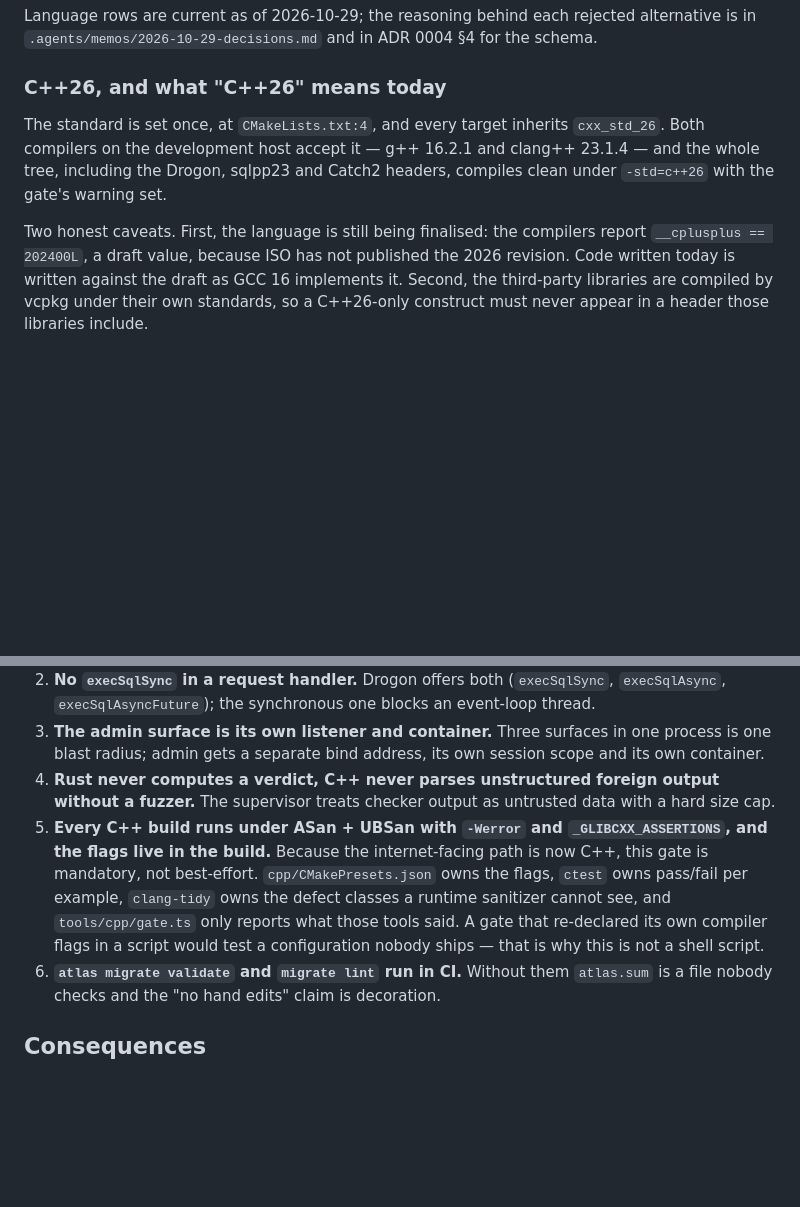
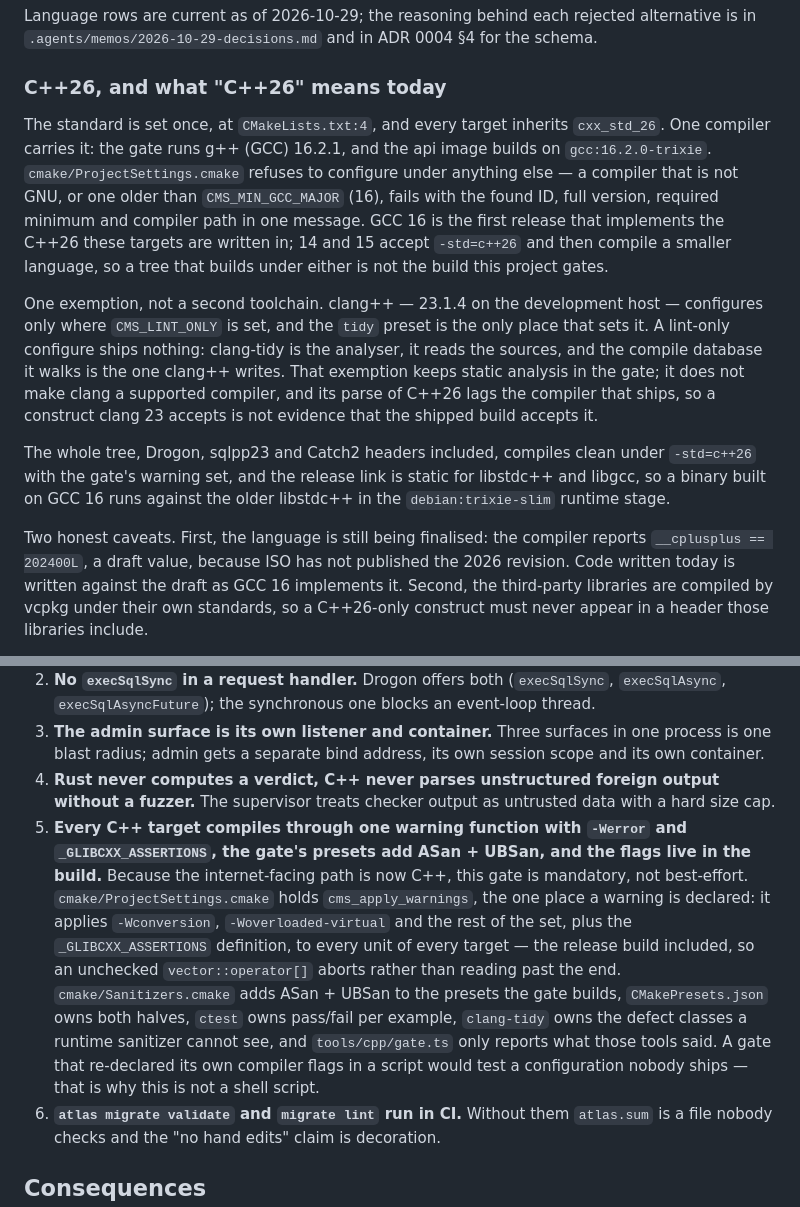
Before and after one commit to champyod/cms-learn, a Markdown page: docs/decisions/0006-language-matrix.md, 2 parts joined by grey strips. GitHub-like rendering; blank space fills up the shorter version.

Commit message:
Name the compiler the build actually runs
The documents claimed a toolchain the build did not have: the language matrix described two accepted compilers and one build, the dependency table left the compiler out entirely, and the gate table promised every C++ unit where the fast lane skips the api. The compiler is now a pinned dependency — gcc 16.2.0 from gcc:16.2.0-trixie, enforced at configure — rather than whatever the base image carried.

```diff
--- a/docs/decisions/0006-language-matrix.md
+++ b/docs/decisions/0006-language-matrix.md
@@ -29,12 +29,26 @@ Language rows are current as of 2026-10-29; the reasoning behind each rejected a
 
 ### C++26, and what "C++26" means today
 
-The standard is set once, at `CMakeLists.txt:4`, and every target inherits `cxx_std_26`. Both
-compilers on the development host accept it — g++ 16.2.1 and clang++ 23.1.4 — and the whole tree,
-including the Drogon, sqlpp23 and Catch2 headers, compiles clean under `-std=c++26` with the gate's
-warning set.
+The standard is set once, at `CMakeLists.txt:4`, and every target inherits `cxx_std_26`. One compiler
+carries it: the gate runs g++ (GCC) 16.2.1, and the api image builds on `gcc:16.2.0-trixie`.
+`cmake/ProjectSettings.cmake` refuses to configure under anything else — a compiler that is not GNU, or
+one older than `CMS_MIN_GCC_MAJOR` (16), fails with the found ID, full version, required minimum and
+compiler path in one message. GCC 16 is the first release that implements the C++26 these targets are
+written in; 14 and 15 accept `-std=c++26` and then compile a smaller language, so a tree that builds
+under either is not the build this project gates.
 
-Two honest caveats. First, the language is still being finalised: the compilers report
+One exemption, not a second toolchain. clang++ — 23.1.4 on the development host — configures only where
+`CMS_LINT_ONLY` is set, and the `tidy` preset is the only place that sets it. A lint-only configure ships
+nothing: clang-tidy is the analyser, it reads the sources, and the compile database it walks is the one
+clang++ writes. That exemption keeps static analysis in the gate; it does not make clang a supported
+compiler, and its parse of C++26 lags the compiler that ships, so a construct clang 23 accepts is not
+evidence that the shipped build accepts it.
+
+The whole tree, Drogon, sqlpp23 and Catch2 headers included, compiles clean under `-std=c++26` with the
+gate's warning set, and the release link is static for libstdc++ and libgcc, so a binary built on GCC 16
+runs against the older libstdc++ in the `debian:trixie-slim` runtime stage.
+
+Two honest caveats. First, the language is still being finalised: the compiler reports
 `__cplusplus == 202400L`, a draft value, because ISO has not published the 2026 revision. Code written
 today is written against the draft as GCC 16 implements it. Second, the third-party libraries are
 compiled by vcpkg under their own standards, so a C++26-only construct must never appear in a header
@@ -74,7 +88,7 @@ section is the reason it would be changed rather than guessed at.
    radius; admin gets a separate bind address, its own session scope and its own container.
 4. **Rust never computes a verdict, C++ never parses unstructured foreign output without a fuzzer.**
    The supervisor treats checker output as untrusted data with a hard size cap.
-5. **Every C++ build runs under ASan + UBSan with `-Werror` and `_GLIBCXX_ASSERTIONS`, and the flags live in the build.** Because the internet-facing path is now C++, this gate is mandatory, not best-effort. `cpp/CMakePresets.json` owns the flags, `ctest` owns pass/fail per example, `clang-tidy` owns the defect classes a runtime sanitizer cannot see, and `tools/cpp/gate.ts` only reports what those tools said. A gate that re-declared its own compiler flags in a script would test a configuration nobody ships — that is why this is not a shell script.
+5. **Every C++ target compiles through one warning function with `-Werror` and `_GLIBCXX_ASSERTIONS`, the gate's presets add ASan + UBSan, and the flags live in the build.** Because the internet-facing path is now C++, this gate is mandatory, not best-effort. `cmake/ProjectSettings.cmake` holds `cms_apply_warnings`, the one place a warning is declared: it applies `-Wconversion`, `-Woverloaded-virtual` and the rest of the set, plus the `_GLIBCXX_ASSERTIONS` definition, to every unit of every target — the release build included, so an unchecked `vector::operator[]` aborts rather than reading past the end. `cmake/Sanitizers.cmake` adds ASan + UBSan to the presets the gate builds, `CMakePresets.json` owns both halves, `ctest` owns pass/fail per example, `clang-tidy` owns the defect classes a runtime sanitizer cannot see, and `tools/cpp/gate.ts` only reports what those tools said. A gate that re-declared its own compiler flags in a script would test a configuration nobody ships — that is why this is not a shell script.
 6. **`atlas migrate validate` and `migrate lint` run in CI.** Without them `atlas.sum` is a file nobody
    checks and the "no hand edits" claim is decoration.
 
```
Also changed, not shown: README.md (+6 -2 lines), docs/dependencies.md (+6 -0 lines).
